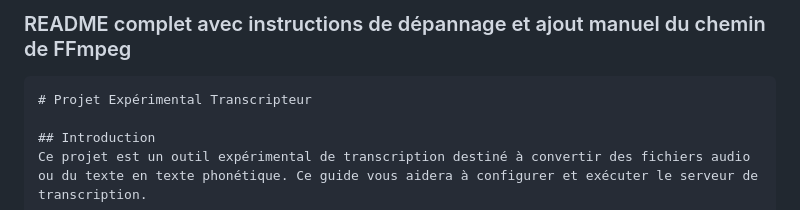
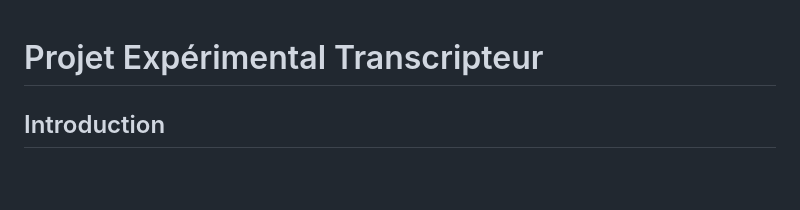
Before and after one commit to hofrance/projet_experimentale_transcripteur, a Markdown page: README.md, the part around the change. GitHub-like rendering; blank space fills up the shorter version.

````diff
--- a/README.md
+++ b/README.md
@@ -1,6 +1,4 @@
-### README complet avec instructions de dépannage et ajout manuel du chemin de FFmpeg
 
-```markdown
 # Projet Expérimental Transcripteur
 
 ## Introduction
````
